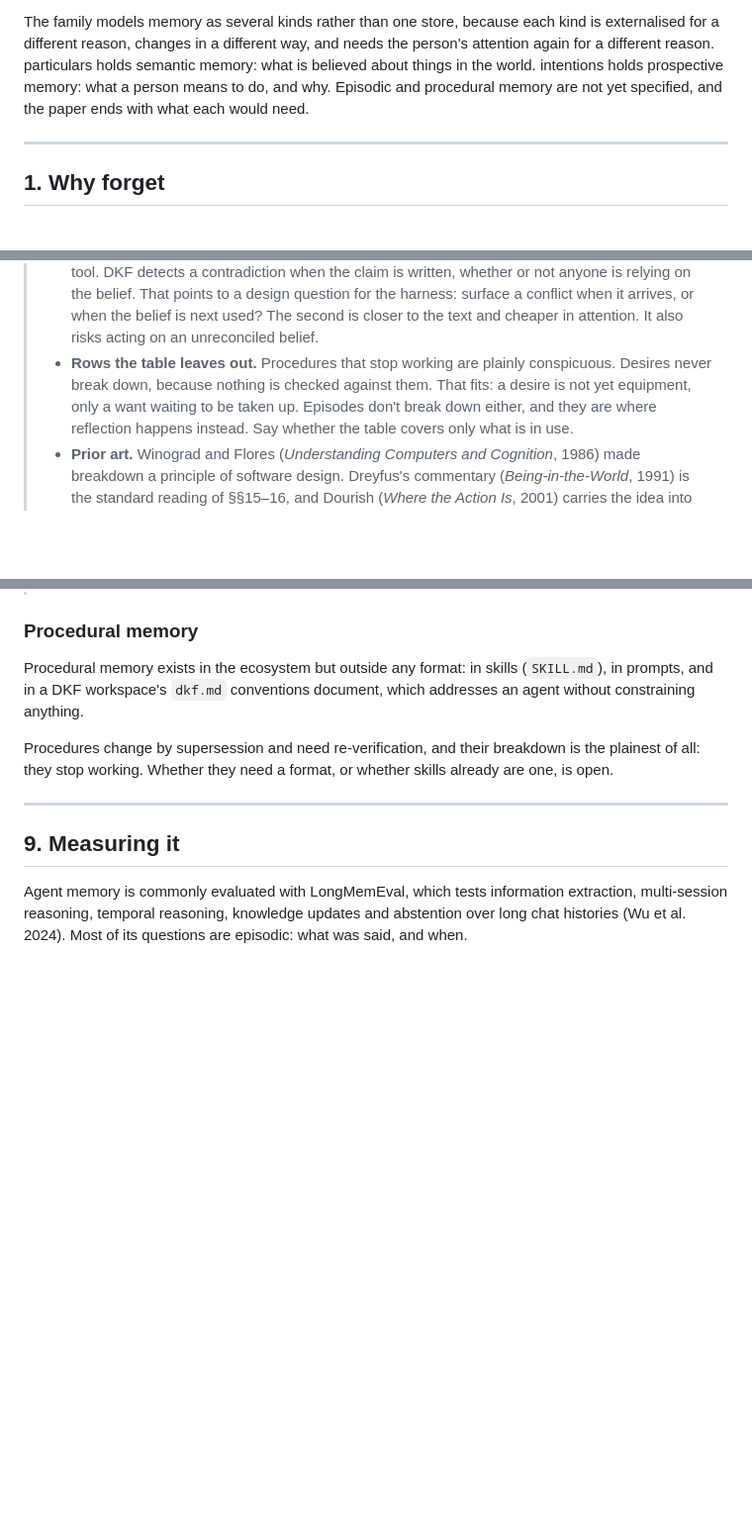
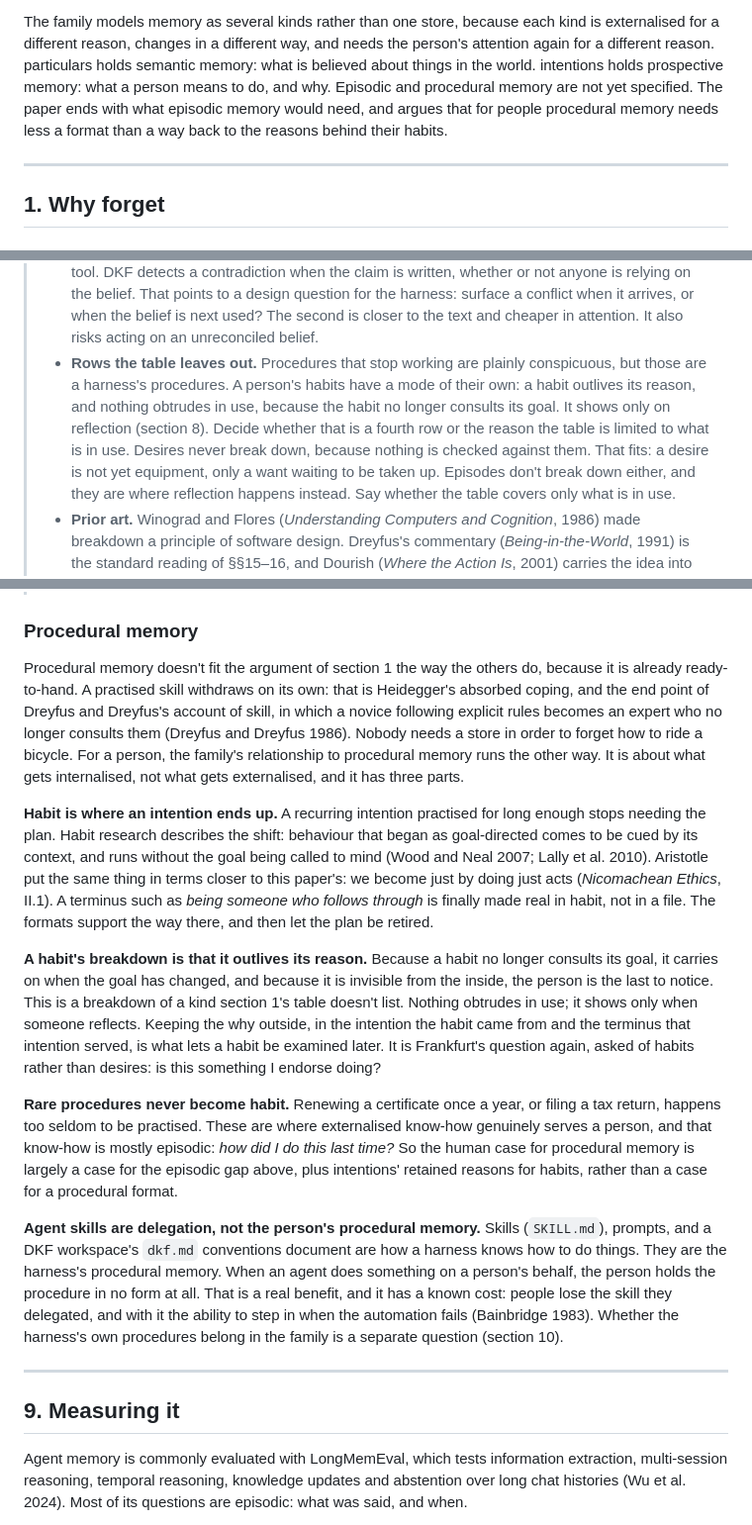
Before and after one commit to nodelogicau/forgetting, a Markdown page: whitepaper.md, 3 parts joined by grey strips. Shown at 99% size. Rendered like a GitHub page; blank space fills up the shorter version.

Commit message:
Reframe procedural memory around the person: habit, reasons, rare procedures
Agent skills move to a paragraph on delegation, with an open question on
whether the harness's procedural memory belongs in the family.

Co-Authored-By: Claude Opus 5.5 <noreply@anthropic.com>

```diff
--- a/whitepaper.md
+++ b/whitepaper.md
@@ -30,8 +30,9 @@ kind is externalised for a different reason, changes in a different way, and
 needs the person's attention again for a different reason. particulars holds
 semantic memory: what is believed about things in the world. intentions holds
 prospective memory: what a person means to do, and why. Episodic and
-procedural memory are not yet specified, and the paper ends with what each
-would need.
+procedural memory are not yet specified. The paper ends with what episodic
+memory would need, and argues that for people procedural memory needs less a
+format than a way back to the reasons behind their habits.
 
 ---
 
@@ -145,8 +146,12 @@ about knowing when that moment has come.
 >   when the belief is next used? The second is closer to the text and
 >   cheaper in attention. It also risks acting on an unreconciled belief.
 > - **Rows the table leaves out.** Procedures that stop working are plainly
->   conspicuous. Desires never break down, because nothing is checked against
->   them. That fits: a desire is not yet equipment, only a want waiting to be
+>   conspicuous, but those are a harness's procedures. A person's habits have
+>   a mode of their own: a habit outlives its reason, and nothing obtrudes in
+>   use, because the habit no longer consults its goal. It shows only on
+>   reflection (section 8). Decide whether that is a fourth row or the reason
+>   the table is limited to what is in use. Desires never break down, because
+>   nothing is checked against them. That fits: a desire is not yet equipment, only a want waiting to be
 >   taken up. Episodes don't break down either, and they are where reflection
 >   happens instead. Say whether the table covers only what is in use.
 > - **Prior art.** Winograd and Flores (*Understanding Computers and
@@ -453,13 +458,50 @@ row of the table in section 2, has nothing to work on.
 
 ### Procedural memory
 
-Procedural memory exists in the ecosystem but outside any format: in skills
-(`SKILL.md`), in prompts, and in a DKF workspace's `dkf.md` conventions
-document, which addresses an agent without constraining anything.
+Procedural memory doesn't fit the argument of section 1 the way the others
+do, because it is already ready-to-hand. A practised skill withdraws on its
+own: that is Heidegger's absorbed coping, and the end point of Dreyfus and
+Dreyfus's account of skill, in which a novice following explicit rules
+becomes an expert who no longer consults them (Dreyfus and Dreyfus 1986).
+Nobody needs a store in order to forget how to ride a bicycle. For a person,
+the family's relationship to procedural memory runs the other way. It is
+about what gets internalised, not what gets externalised, and it has three
+parts.
 
-Procedures change by supersession and need re-verification, and their
-breakdown is the plainest of all: they stop working. Whether they need a
-format, or whether skills already are one, is open.
+**Habit is where an intention ends up.** A recurring intention practised for
+long enough stops needing the plan. Habit research describes the shift:
+behaviour that began as goal-directed comes to be cued by its context, and
+runs without the goal being called to mind (Wood and Neal 2007; Lally et al.
+2010). Aristotle put the same thing in terms closer to this paper's: we
+become just by doing just acts (*Nicomachean Ethics*, II.1). A terminus
+such as *being someone who follows through* is finally made real in habit,
+not in a file. The formats support the way there, and then let the plan be
+retired.
+
+**A habit's breakdown is that it outlives its reason.** Because a habit no
+longer consults its goal, it carries on when the goal has changed, and
+because it is invisible from the inside, the person is the last to notice.
+This is a breakdown of a kind section 1's table doesn't list. Nothing obtrudes
+in use; it shows only when someone reflects. Keeping the why outside, in the
+intention the habit came from and the terminus that intention served, is what
+lets a habit be examined later. It is Frankfurt's question again, asked of
+habits rather than desires: is this something I endorse doing?
+
+**Rare procedures never become habit.** Renewing a certificate once a year,
+or filing a tax return, happens too seldom to be practised. These are where
+externalised know-how genuinely serves a person, and that know-how is mostly
+episodic: *how did I do this last time?* So the human case for procedural
+memory is largely a case for the episodic gap above, plus intentions'
+retained reasons for habits, rather than a case for a procedural format.
+
+**Agent skills are delegation, not the person's procedural memory.** Skills
+(`SKILL.md`), prompts, and a DKF workspace's `dkf.md` conventions document
+are how a harness knows how to do things. They are the harness's procedural
+memory. When an agent does something on a person's behalf, the person
+holds the procedure in no form at all. That is a real benefit, and it has a
+known cost: people lose the skill they delegated, and with it the ability to
+step in when the automation fails (Bainbridge 1983). Whether the harness's
+own procedures belong in the family is a separate question (section 10).
 
 ---
 
```
Also changed, not shown: other parts of whitepaper.md (+16 -2 lines).
